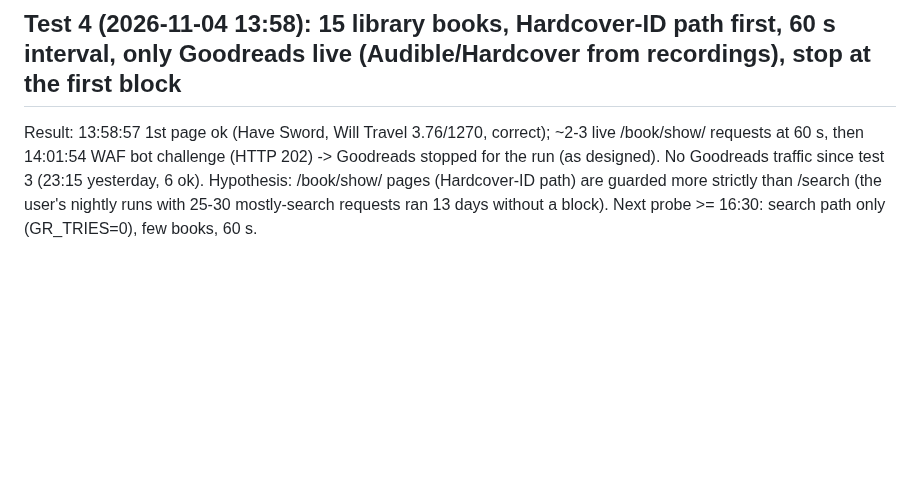
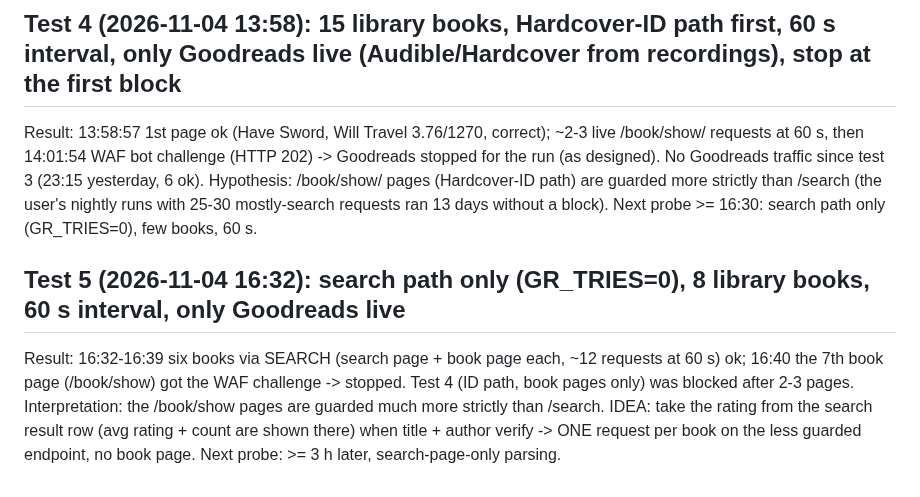
Before and after one commit to xroguel1ke/abs_ratings, a Markdown page: docs/GOODREADS_FINDINGS.md, the part around the change. Drawn GitHub-style; blank space fills up the shorter version.

Commit message:
Goodreads test 5: search pages pass, book pages get blocked; idea: rating from search results
Co-Authored-By: Claude Opus 5.5 <noreply@anthropic.com>

```diff
--- a/docs/GOODREADS_FINDINGS.md
+++ b/docs/GOODREADS_FINDINGS.md
@@ -37,3 +37,7 @@ Next steps (carefully): 15 books at 45-60 s, later one small sample per run (≈
 ## Test 4 (2026-11-04 13:58): 15 library books, Hardcover-ID path first, 60 s interval, only Goodreads live (Audible/Hardcover from recordings), stop at the first block
 Result: 13:58:57 1st page ok (Have Sword, Will Travel 3.76/1270, correct); ~2-3 live /book/show/ requests at 60 s, then 14:01:54 WAF bot challenge (HTTP 202) -> Goodreads stopped for the run (as designed). No Goodreads traffic since test 3 (23:15 yesterday, 6 ok).
 Hypothesis: /book/show/ pages (Hardcover-ID path) are guarded more strictly than /search (the user's nightly runs with 25-30 mostly-search requests ran 13 days without a block). Next probe >= 16:30: search path only (GR_TRIES=0), few books, 60 s.
+
+## Test 5 (2026-11-04 16:32): search path only (GR_TRIES=0), 8 library books, 60 s interval, only Goodreads live
+Result: 16:32-16:39 six books via SEARCH (search page + book page each, ~12 requests at 60 s) ok; 16:40 the 7th book page (/book/show) got the WAF challenge -> stopped. Test 4 (ID path, book pages only) was blocked after 2-3 pages.
+Interpretation: the /book/show pages are guarded much more strictly than /search. IDEA: take the rating from the search result row (avg rating + count are shown there) when title + author verify -> ONE request per book on the less guarded endpoint, no book page. Next probe: >= 3 h later, search-page-only parsing.
```
Also changed, not shown: docs/STATUS.md (+2 -1 lines).
